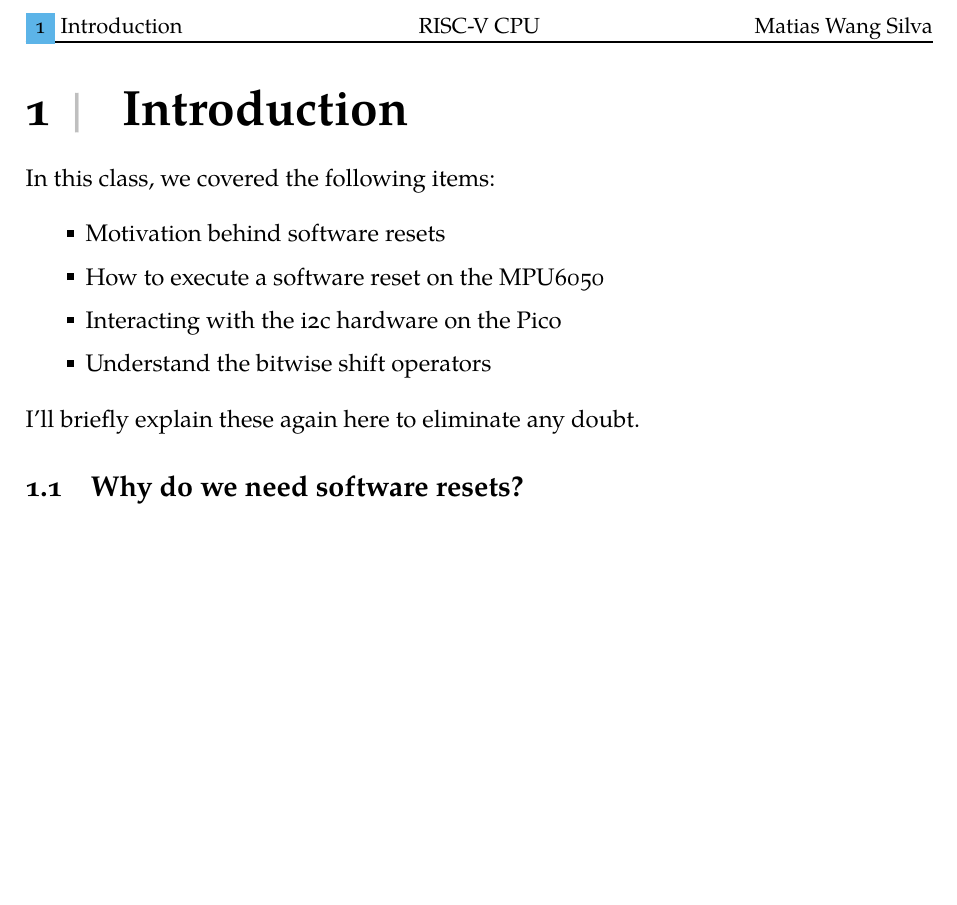
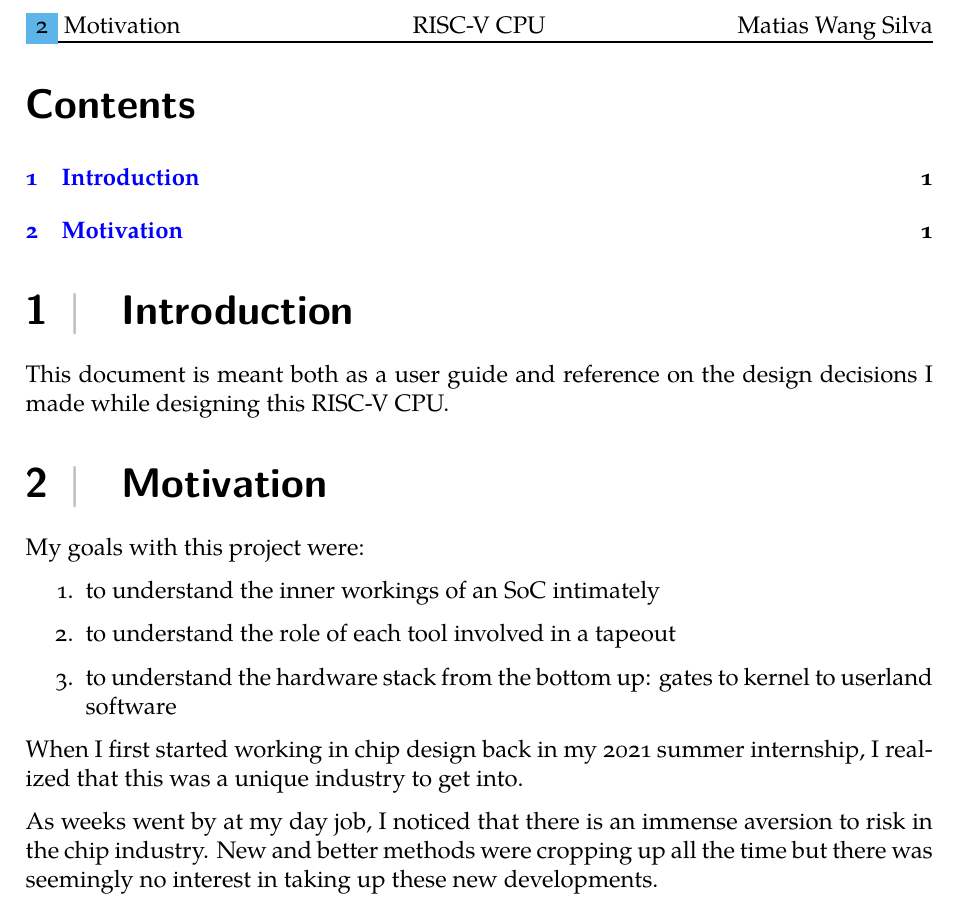
Before and after one commit to matiasilva/riscv-soc, a LaTeX document (docs/main.tex, which reads docs/sections/introduction.tex, docs/sections/motivation.tex, docs/toolchain/preamble.tex): part of the page, cut so that both start at the same text, the shorter picture padded with empty space. Compiled offline with XeLaTeX.

Commit message:
More changes to docs

```diff
--- a/docs/main.tex
+++ b/docs/main.tex
@@ -3,18 +3,7 @@
 \input{toolchain/preamble}
 
 \begin{document}
-
-    % \newpagestyle{main}{
-    %     \sethead
-    %         [\thepage] % even-left
-    %         [Mirror Education (Teacher: Matias Silva)] % even-center
-    %         [] % even-right
-    %         {} % odd-left
-    %         {PID Robot Course} % odd-center
-    %         {\thepage} % odd-right
-    %     \setfoot{}{}{}
-    % }
-    \newpagestyle{main}[\small]{
+    \newpagestyle{main}[]{
     \setheadrule{.55pt}%
     \sethead{\colorbox{CornflowerBlue}{\thesection} \sectiontitle}
             {RISC-V CPU}
@@ -22,8 +11,13 @@
     \setfoot{}{\colorbox{black}{\color{white}{\thepage}}}{}
     }
     \pagestyle{main}
+    \title{Sections and Chapters}
+    \pagenumbering{roman}
+    \tableofcontents
     \pagenumbering{arabic}
 
     \input{sections/introduction}
+    \input{sections/motivation}
+    \input{sections/microarchitecture}
 
 \end{document}
--- a/docs/sections/introduction.tex
+++ b/docs/sections/introduction.tex
@@ -1,14 +1,3 @@
 \section{Introduction}
 
-In this class, we covered the following items:
-
-\begin{itemize}[topsep=6pt]
-\item Motivation behind software resets
-\item How to execute a software reset on the MPU6050
-\item Interacting with the i2c hardware on the Pico
-\item Understand the bitwise shift operators
-\end{itemize}
-
-I'll briefly explain these again here to eliminate any doubt.
-
-\subsection{Why do we need software resets?}
+This document is meant both as a user guide and reference on the design decisions I made while designing this RISC-V CPU.
--- /dev/null
+++ b/docs/sections/motivation.tex
@@ -0,0 +1,13 @@
+\section{Motivation}
+
+My goals with this project were:
+
+\begin{enumerate}
+	\item to understand the inner workings of an SoC intimately
+	\item to understand the role of each tool involved in a tapeout
+	\item to understand the hardware stack from the bottom up: gates to kernel to userland software
+\end{enumerate}
+
+When I first started working in chip design back in my 2021 summer internship, I realized that this was a unique industry to get into.
+
+As weeks went by at my day job, I noticed that there is an immense aversion to risk in the chip industry. New and better methods were cropping up all the time but there was seemingly no interest in taking up these new developments.
--- a/docs/toolchain/preamble.tex
+++ b/docs/toolchain/preamble.tex
@@ -7,7 +7,7 @@
 
 % format
 \usepackage[dvipsnames,usenames]{xcolor}
-\usepackage[pagestyles]{titlesec}
+\usepackage[sf,pagestyles]{titlesec}
 \usepackage{enumitem}
 \usepackage{hyperref}
 
@@ -16,7 +16,7 @@
 \usepackage{fontspec}
 % Set up Tex Gyre fonts
 \setmainfont[Numbers=OldStyle]{TeX Gyre Pagella}
-\setsansfont{TeX Gyre Heros}  % Sans-serif font
+\setsansfont{Latin Modern Sans}  % Sans-serif font
 \setmonofont{TeX Gyre Cursor} % Monospace font
 \usepackage{amsmath}
 \usepackage{soul} % proper hyphenation
@@ -46,7 +46,7 @@
 
 % section title
 \definecolor{gray75}{gray}{0.75}
-\titleformat{\section}[hang]{\huge\bfseries}{\thetitle\hspace{10pt}\textcolor{gray75}{|}\hspace{20pt}}{0pt}{\huge\bfseries}
+\titleformat{\section}[hang]{\LARGE\bfseries\sffamily}{\thetitle\hspace{10pt}\textcolor{gray75}{|}\hspace{20pt}}{0pt}{\LARGE\sffamily}
 
 % header
 \setlength{\headheight}{15pt}
```
